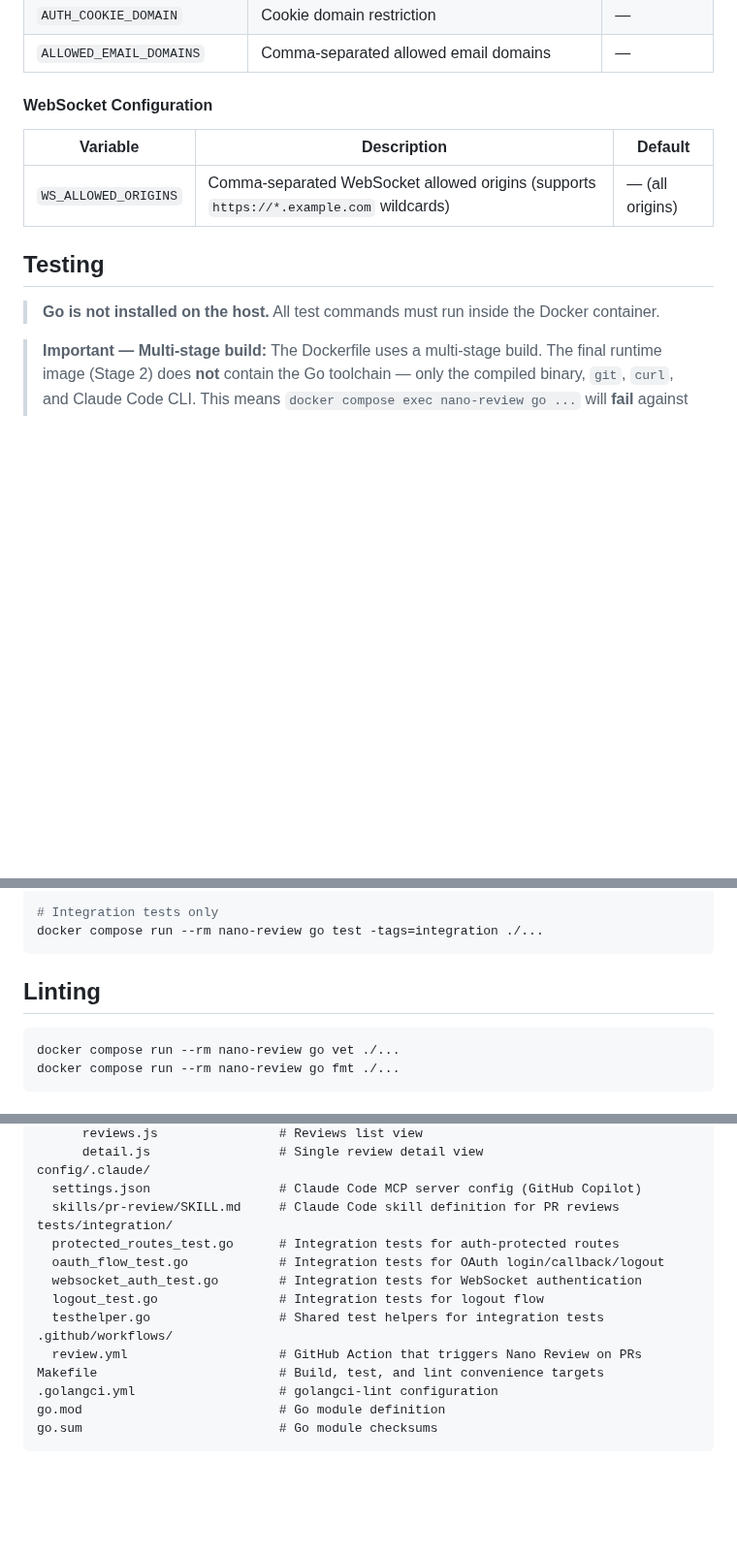
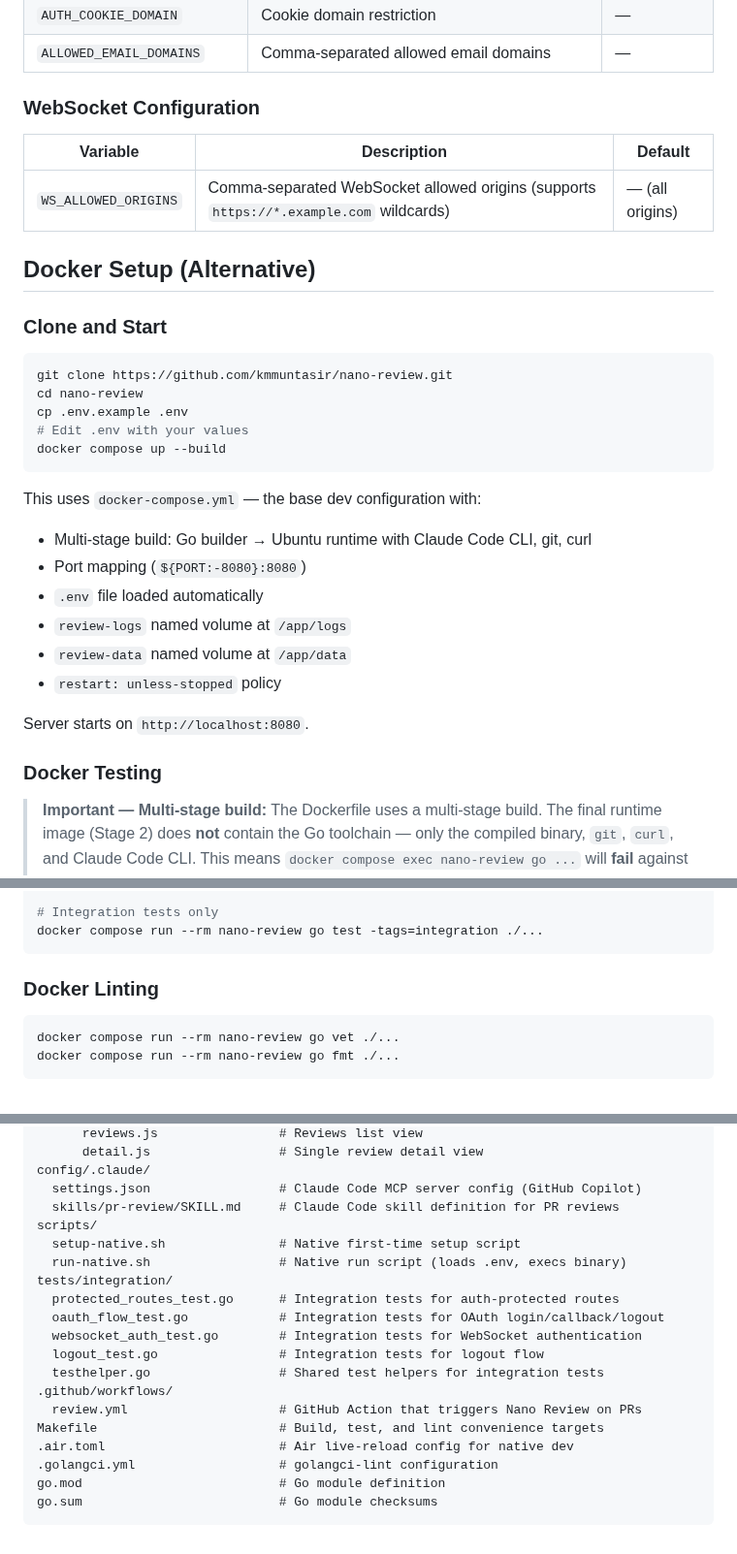
Before and after one commit to kmmuntasir/nano-review, a Markdown page: docs/references/dev-setup.md, 3 parts joined by grey strips. Shown at 97% size. Rendered like a GitHub page; blank space fills up the shorter version.

````diff
--- a/docs/references/dev-setup.md
+++ b/docs/references/dev-setup.md
@@ -78,15 +112,35 @@ Edit `.env` with your values:
 | `AUTH_COOKIE_DOMAIN` | Cookie domain restriction | — |
 | `ALLOWED_EMAIL_DOMAINS` | Comma-separated allowed email domains | — |
 
-#### WebSocket Configuration
+### WebSocket Configuration
 
 | Variable | Description | Default |
 |---|---|---|
 | `WS_ALLOWED_ORIGINS` | Comma-separated WebSocket allowed origins (supports `https://*.example.com` wildcards) | — (all origins) |
 
-## Testing
+## Docker Setup (Alternative)
 
-> **Go is not installed on the host.** All test commands must run inside the Docker container.
+### Clone and Start
+
+```bash
+git clone https://github.com/kmmuntasir/nano-review.git
+cd nano-review
+cp .env.example .env
+# Edit .env with your values
+docker compose up --build
+```
+
+This uses `docker-compose.yml` — the base dev configuration with:
+- Multi-stage build: Go builder → Ubuntu runtime with Claude Code CLI, git, curl
+- Port mapping (`${PORT:-8080}:8080`)
+- `.env` file loaded automatically
+- `review-logs` named volume at `/app/logs`
+- `review-data` named volume at `/app/data`
+- `restart: unless-stopped` policy
+
+Server starts on `http://localhost:8080`.
+
+### Docker Testing
 
 > **Important — Multi-stage build:** The Dockerfile uses a multi-stage build. The final runtime image (Stage 2) does **not** contain the Go toolchain — only the compiled binary, `git`, `curl`, and Claude Code CLI. This means `docker compose exec nano-review go ...` will **fail** against the running container. All Go commands must use `docker compose run --rm nano-review`, which targets the builder stage.
 
@@ -108,7 +162,7 @@ docker compose run --rm nano-review go test -coverprofile=coverage.out ./... &&
 docker compose run --rm nano-review go test -tags=integration ./...
 ```
 
-## Linting
+### Docker Linting
 
 ```bash
 docker compose run --rm nano-review go vet ./...
@@ -371,6 +446,9 @@ web/
 config/.claude/
   settings.json                 # Claude Code MCP server config (GitHub Copilot)
   skills/pr-review/SKILL.md     # Claude Code skill definition for PR reviews
+scripts/
+  setup-native.sh               # Native first-time setup script
+  run-native.sh                 # Native run script (loads .env, execs binary)
 tests/integration/
   protected_routes_test.go      # Integration tests for auth-protected routes
   oauth_flow_test.go            # Integration tests for OAuth login/callback/logout
@@ -380,6 +458,7 @@ tests/integration/
 .github/workflows/
   review.yml                    # GitHub Action that triggers Nano Review on PRs
 Makefile                        # Build, test, and lint convenience targets
+.air.toml                       # Air live-reload config for native dev
 .golangci.yml                   # golangci-lint configuration
 go.mod                          # Go module definition
 go.sum                          # Go module checksums
````
Also changed, not shown: other parts of docs/references/dev-setup.md (+76 -21 lines).
